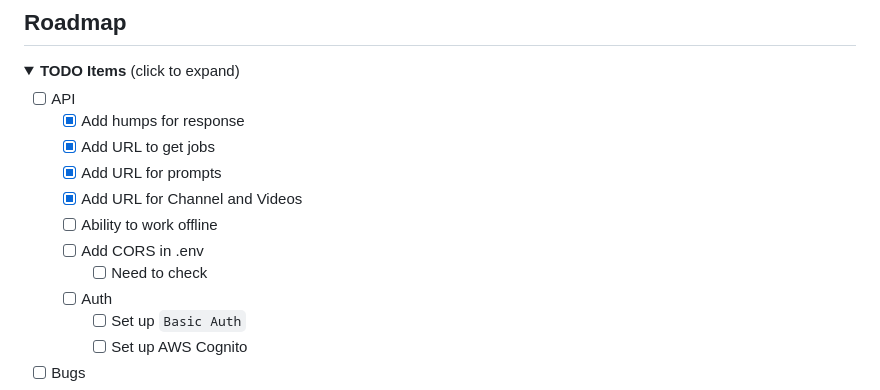
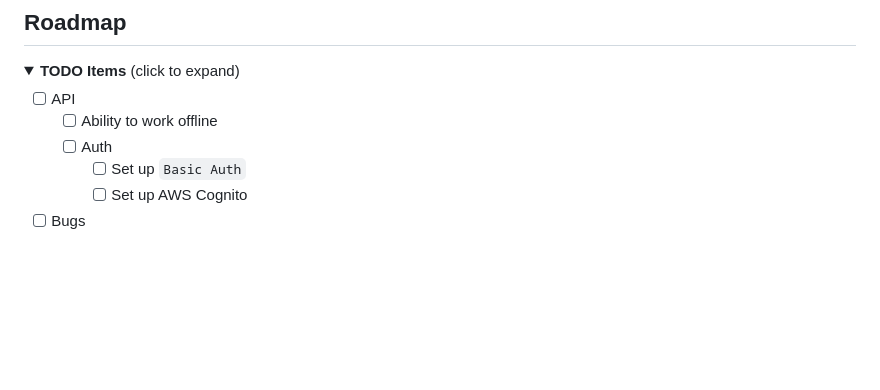
Before and after one commit to vimalmenon/backend.completeautomate, a Markdown page: README.md, the part around the change. GitHub-like rendering; folded sections open; blank space fills up the shorter version.

Commit message:
refine TODO items in README for API development

```diff
--- a/README.md
+++ b/README.md
@@ -77,13 +77,7 @@ Use this checklist to track progress toward a **9/10** quality target.
 <summary><strong>TODO Items</strong> (click to expand)</summary>
 
   - [ ] API
-    - [x] Add humps for response
-    - [x] Add URL to get jobs
-    - [x] Add URL for prompts
-    - [x] Add URL for Channel and Videos
     - [ ] Ability to work offline
-    - [ ] Add CORS in .env
-      - [ ] Need to check
     - [ ] Auth
       - [ ] Set up `Basic Auth`
       - [ ] Set up AWS Cognito
```
